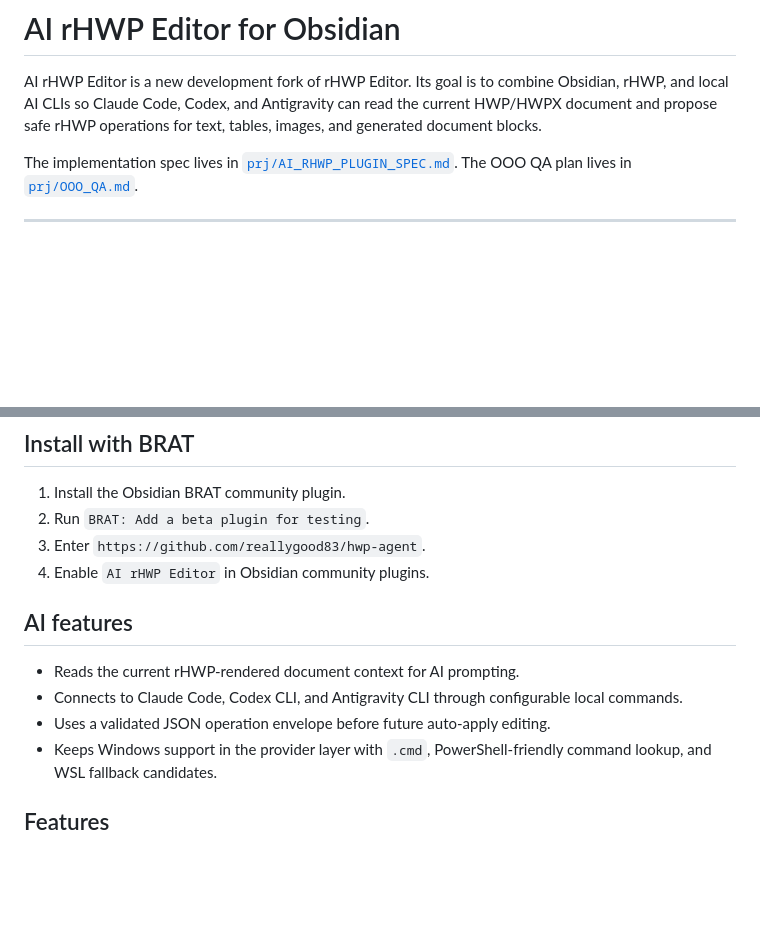
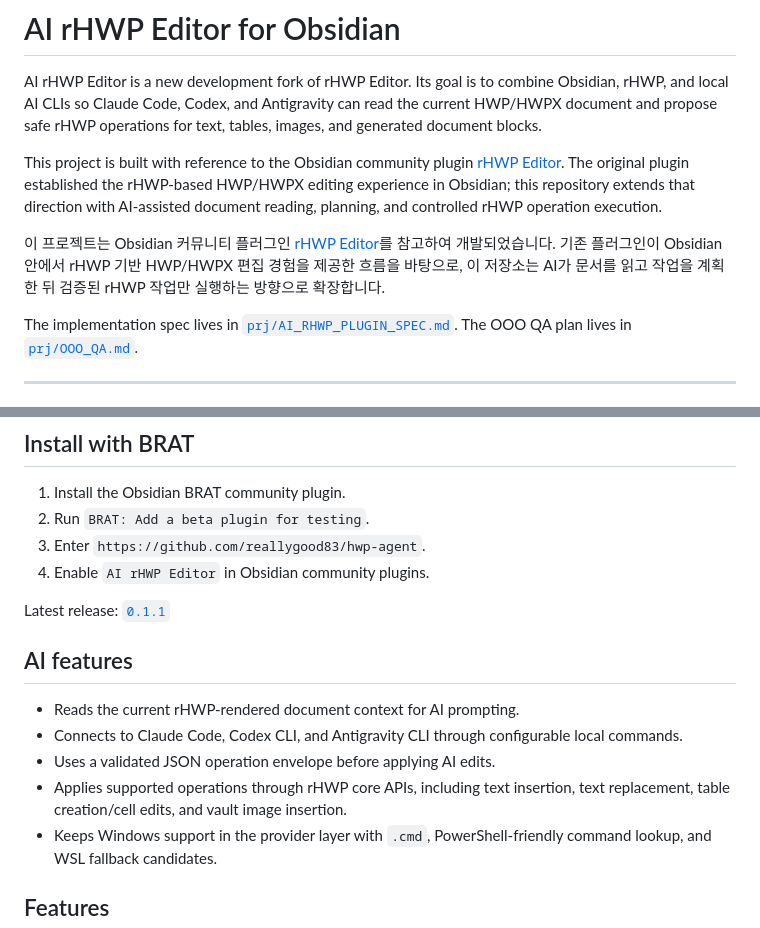
Before and after one commit to reallygood83/hwp-agent, a Markdown page: README.md, 2 parts joined by grey strips. Rendered like a GitHub page; blank space fills up the shorter version.

Commit message:
Clarify README release and rHWP Editor reference
The repository README now states that AI rHWP Editor was developed with reference to the Obsidian community rHWP Editor plugin, and it points BRAT users to the latest 0.1.1 release. This keeps the public project page honest about its origin and easier to install.

Constraint: User specifically requested README documentation and attribution to the community rHWP Editor plugin
Confidence: high
Scope-risk: narrow
Reversibility: clean
Tested: README diff inspected; GitHub release 0.1.1 verified with main.js, manifest.json, styles.css, and rhwp-editor.zip assets
Not-tested: No runtime test needed for README-only change

```diff
--- a/README.md
+++ b/README.md
@@ -4,6 +4,18 @@ AI rHWP Editor is a new development fork of rHWP Editor. Its goal is to combine
 Obsidian, rHWP, and local AI CLIs so Claude Code, Codex, and Antigravity can read
 the current HWP/HWPX document and propose safe rHWP operations for text, tables,
 images, and generated document blocks.
+
+This project is built with reference to the Obsidian community plugin
+[rHWP Editor](https://community.obsidian.md/plugins/rhwp-editor). The original
+plugin established the rHWP-based HWP/HWPX editing experience in Obsidian; this
+repository extends that direction with AI-assisted document reading, planning,
+and controlled rHWP operation execution.
+
+이 프로젝트는 Obsidian 커뮤니티 플러그인
+[rHWP Editor](https://community.obsidian.md/plugins/rhwp-editor)를 참고하여
+개발되었습니다. 기존 플러그인이 Obsidian 안에서 rHWP 기반 HWP/HWPX 편집
+경험을 제공한 흐름을 바탕으로, 이 저장소는 AI가 문서를 읽고 작업을 계획한 뒤
+검증된 rHWP 작업만 실행하는 방향으로 확장합니다.
 
 The implementation spec lives in [`prj/AI_RHWP_PLUGIN_SPEC.md`](prj/AI_RHWP_PLUGIN_SPEC.md).
 The OOO QA plan lives in [`prj/OOO_QA.md`](prj/OOO_QA.md).
@@ -26,11 +38,14 @@ Open, create, and edit `.hwp` and `.hwpx` files in Obsidian Desktop with [rhwp](
 3. Enter `https://github.com/reallygood83/hwp-agent`.
 4. Enable `AI rHWP Editor` in Obsidian community plugins.
 
+Latest release: [`0.1.1`](https://github.com/reallygood83/hwp-agent/releases/tag/0.1.1)
+
 ## AI features
 
 - Reads the current rHWP-rendered document context for AI prompting.
 - Connects to Claude Code, Codex CLI, and Antigravity CLI through configurable local commands.
-- Uses a validated JSON operation envelope before future auto-apply editing.
+- Uses a validated JSON operation envelope before applying AI edits.
+- Applies supported operations through rHWP core APIs, including text insertion, text replacement, table creation/cell edits, and vault image insertion.
 - Keeps Windows support in the provider layer with `.cmd`, PowerShell-friendly command lookup, and WSL fallback candidates.
 
 ## Features
```
